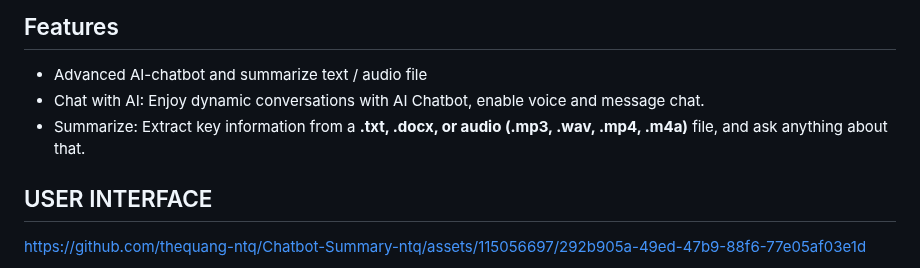
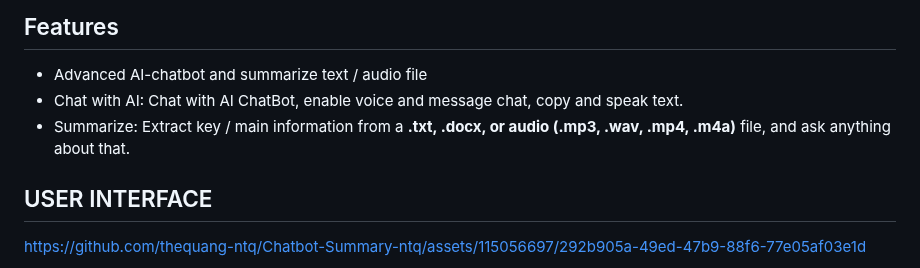
Before and after one commit to thequang-ntq/Chatbot-Summary-ntq, a Markdown page: README.md, the part around the change. Drawn GitHub-style.

```diff
--- a/README.md
+++ b/README.md
@@ -29,8 +29,8 @@
 ## Features
 
 * Advanced AI-chatbot and summarize text / audio file
-* Chat with AI: Enjoy dynamic conversations with AI Chatbot, enable voice and message chat.
-* Summarize: Extract key information from a **.txt, .docx, or audio (.mp3, .wav, .mp4, .m4a)** file, and ask anything about that.
+* Chat with AI: Chat with AI ChatBot, enable voice and message chat, copy and speak text.
+* Summarize: Extract key / main information from a **.txt, .docx, or audio (.mp3, .wav, .mp4, .m4a)** file, and ask anything about that.
 
 ## USER INTERFACE
 
```
